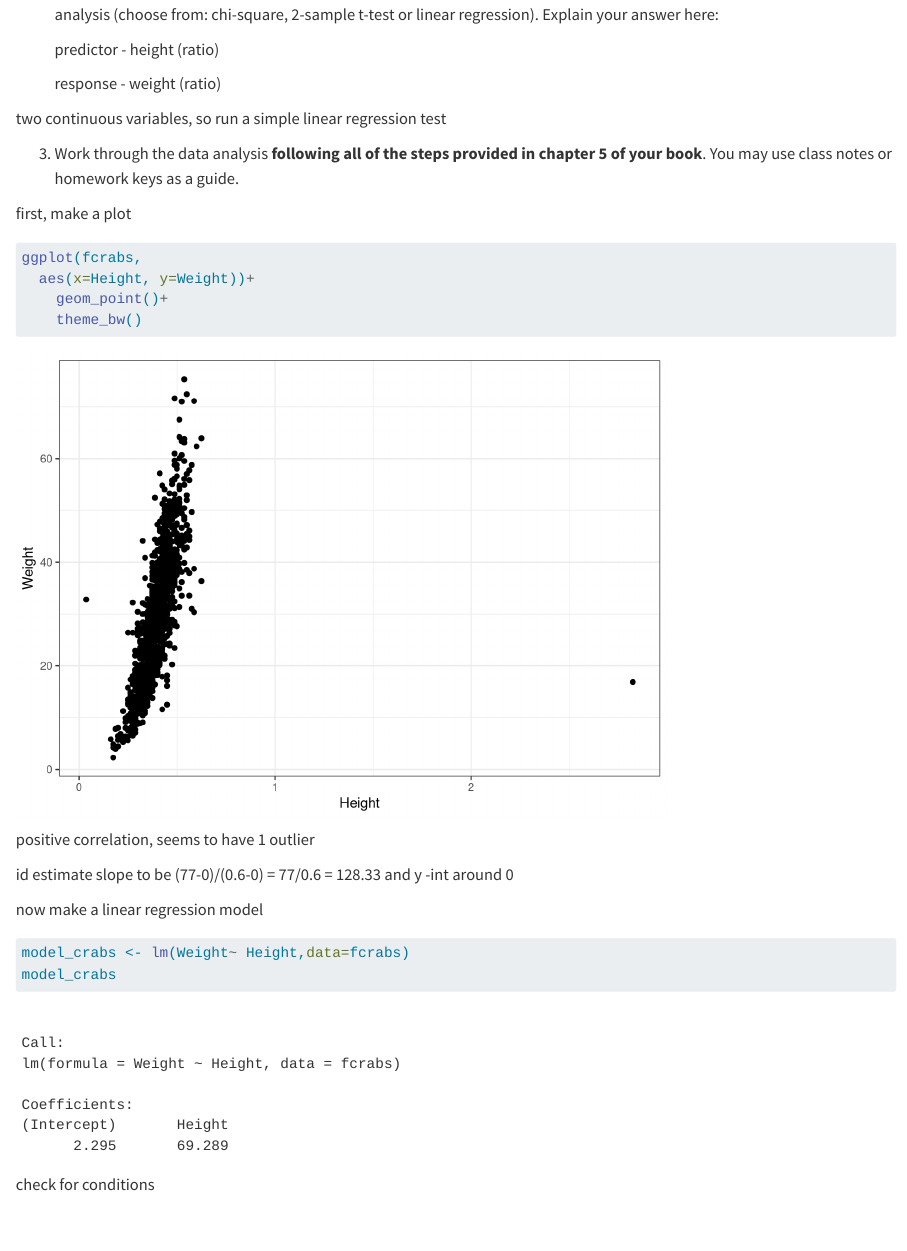
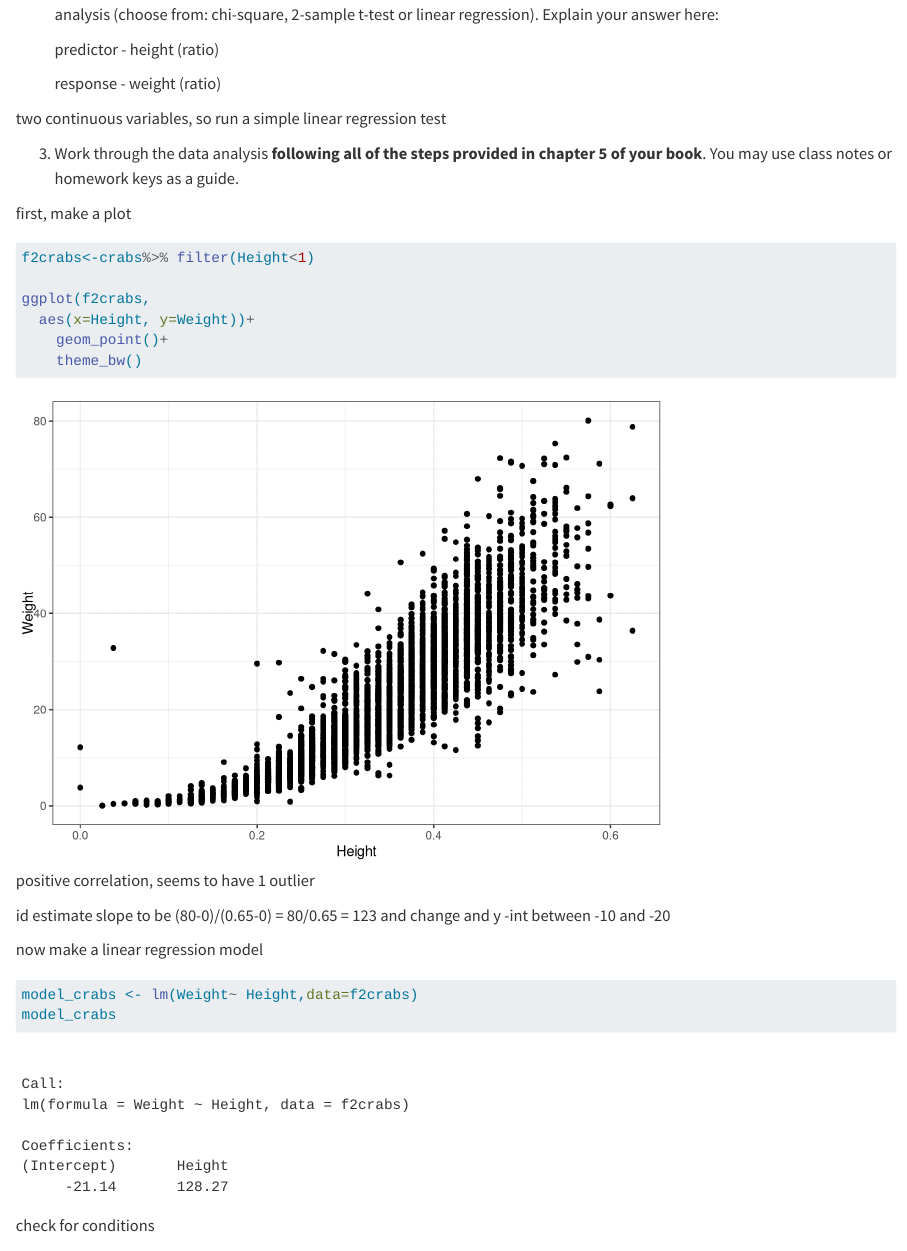
Before and after one commit to SLU-Biostats-Fall-2024/Layman-Biostats-HW, a Quarto document (code/Homework-24.qmd): the page in a window 1100 px wide, from 1420 px down. Rendered offline with R 4.5, knitr and Pandoc in place of Quarto, with nearby package versions.

Commit message:
commit fixed

````diff
--- a/code/Homework-24.qmd
+++ b/code/Homework-24.qmd
@@ -56,7 +56,9 @@ two continuous variables, so run a simple linear regression test
 first, make a plot
 
 ```{r}
-ggplot(fcrabs,
+f2crabs<-crabs%>% filter(Height<1)
+
+ggplot(f2crabs,
   aes(x=Height, y=Weight))+
     geom_point()+
     theme_bw()
@@ -64,12 +66,12 @@ ggplot(fcrabs,
 
 positive correlation, seems to have 1 outlier
 
-id estimate slope to be (77-0)/(0.6-0) = 77/0.6 = 128.33 and y -int around 0
+id estimate slope to be (80-0)/(0.65-0) = 80/0.65 = 123 and change and y -int between -10 and -20
 
 now make a linear regression model
 
 ```{r}
-model_crabs <- lm(Weight~ Height,data=fcrabs)
+model_crabs <- lm(Weight~ Height,data=f2crabs)
 model_crabs
 ```
 
````
Also changed, not shown: code/Homework-24.qmd (2 more changed lines), 1 other file.
